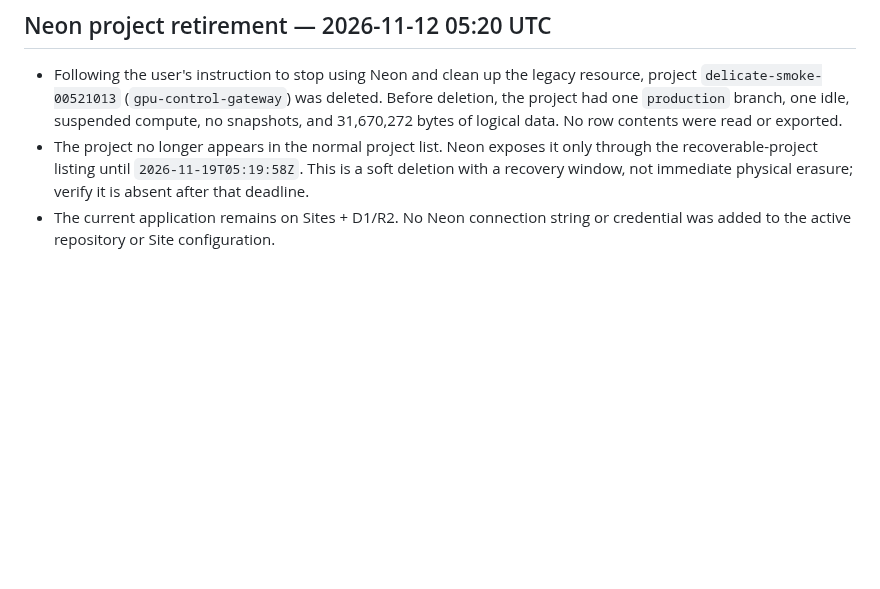
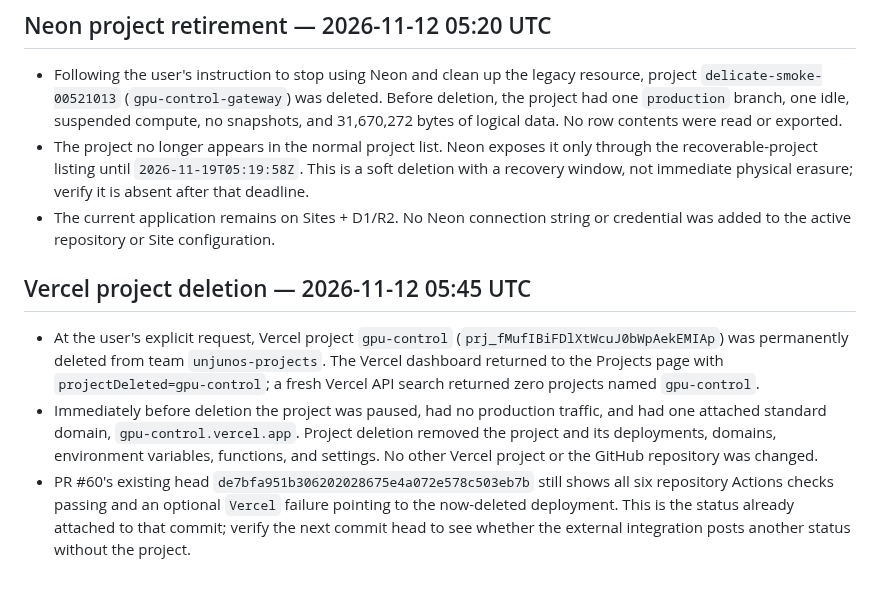
Before and after one commit to Unjuno/gpu-control, a Markdown page: docs/acceptance/2026-11-12-resource-retirement-inventory.md, the part around the change. Rendered like a GitHub page; blank space fills up the shorter version.

Commit message:
Record Vercel project deletion

```diff
--- a/docs/acceptance/2026-11-12-resource-retirement-inventory.md
+++ b/docs/acceptance/2026-11-12-resource-retirement-inventory.md
@@ -288,3 +288,21 @@ Sites and Runner state by this refresh:
   immediate physical erasure; verify it is absent after that deadline.
 - The current application remains on Sites + D1/R2. No Neon connection string
   or credential was added to the active repository or Site configuration.
+
+## Vercel project deletion — 2026-11-12 05:45 UTC
+
+- At the user's explicit request, Vercel project `gpu-control`
+  (`prj_fMufIBiFDlXtWcuJ0bWpAekEMIAp`) was permanently deleted from team
+  `unjunos-projects`. The Vercel dashboard returned to the Projects page with
+  `projectDeleted=gpu-control`; a fresh Vercel API search returned zero
+  projects named `gpu-control`.
+- Immediately before deletion the project was paused, had no production traffic,
+  and had one attached standard domain, `gpu-control.vercel.app`. Project
+  deletion removed the project and its deployments, domains, environment
+  variables, functions, and settings. No other Vercel project or the GitHub
+  repository was changed.
+- PR #60's existing head `de7bfa951b306202028675e4a072e578c503eb7b` still
+  shows all six repository Actions checks passing and an optional `Vercel`
+  failure pointing to the now-deleted deployment. This is the status already
+  attached to that commit; verify the next commit head to see whether the
+  external integration posts another status without the project.
```
Also changed, not shown: docs/RELEASE_MATRIX.md (+1 -1 lines).
